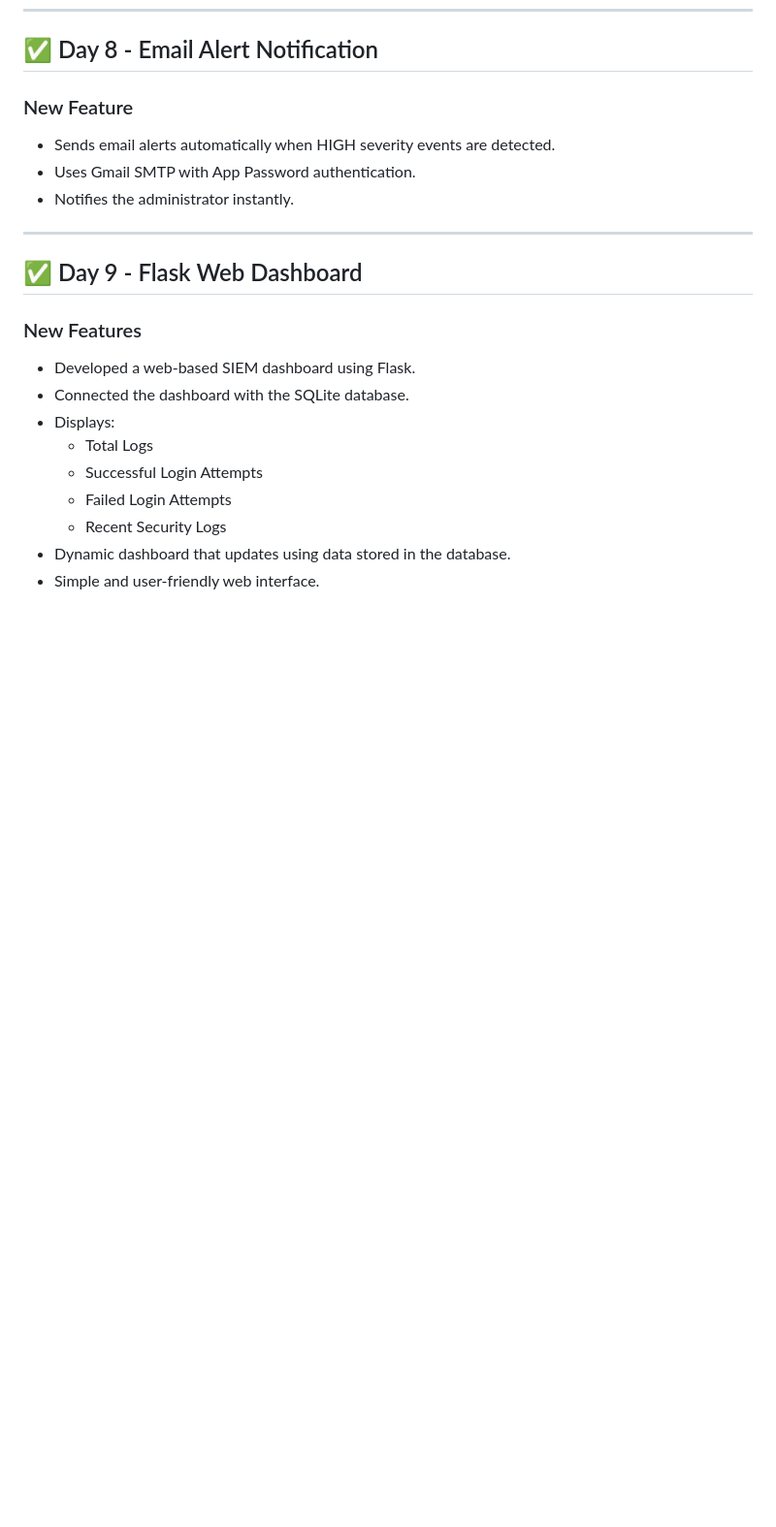
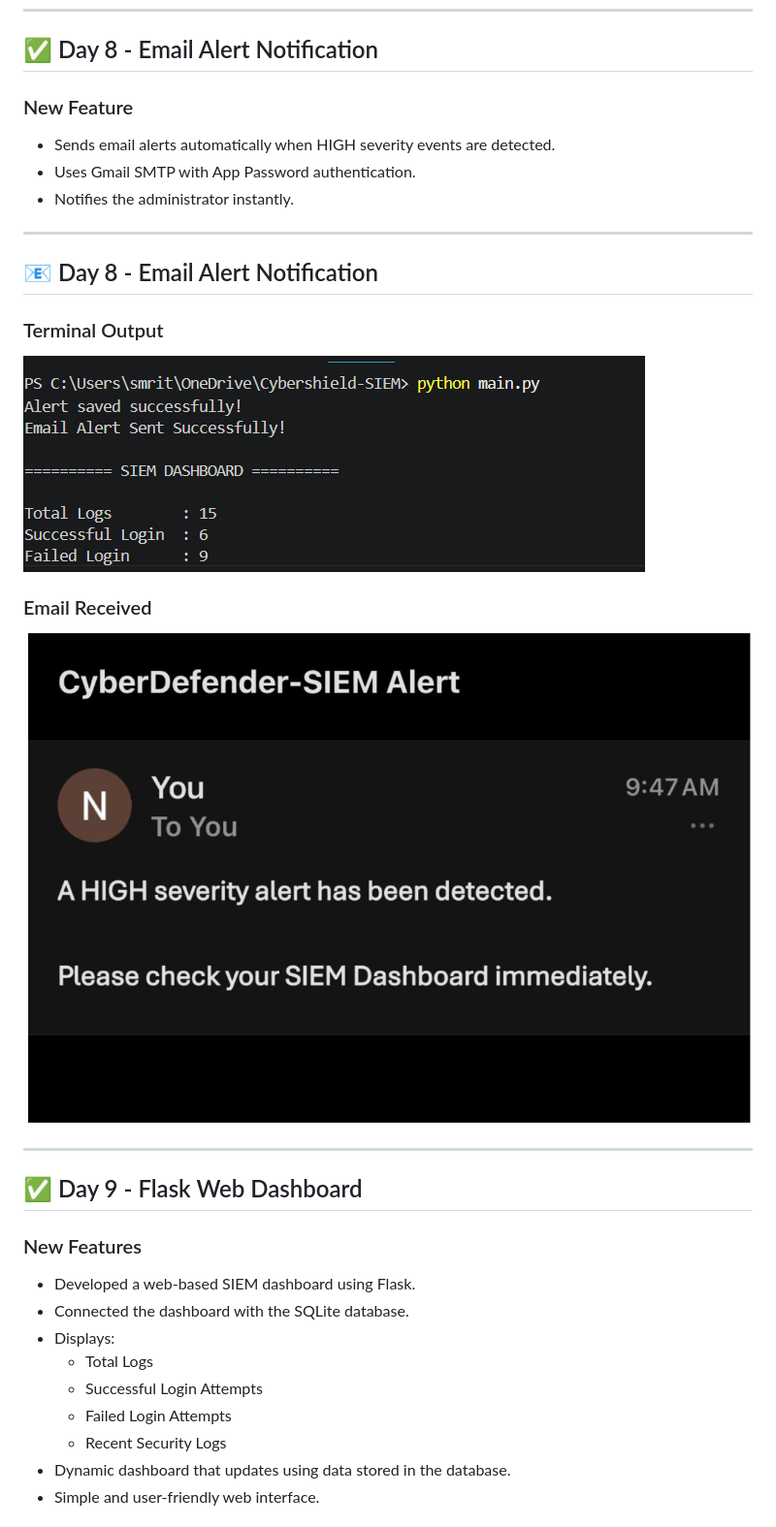
Before and after one commit to nisargarnayak22-lgtm/CyberDefender-SIEM, a Markdown page: readme.md, the part around the change. Shown at 97% size. Rendered like a GitHub page; pictures changed too: screenshot/email_alert_terminal.png (added), screenshot/gmail_alert.png (added); blank space fills up the shorter version.

Commit message:
Added Day 8 email alert screenshots and Day 9 dashboard screenshot

```diff
--- a/readme.md
+++ b/readme.md
@@ -123,6 +123,18 @@ Implemented a SIEM Dashboard that displays:
 
 ---
 
+## 📧 Day 8 - Email Alert Notification
+
+### Terminal Output
+
+![Email Alert Terminal](screenshot/email_alert_terminal.png)
+
+### Email Received
+
+![Gmail Alert](screenshot/gmail_alert.png)
+
+---
+
 ## ✅ Day 9 - Flask Web Dashboard
 
 ### New Features
```
Also changed, not shown: 2 other files.
